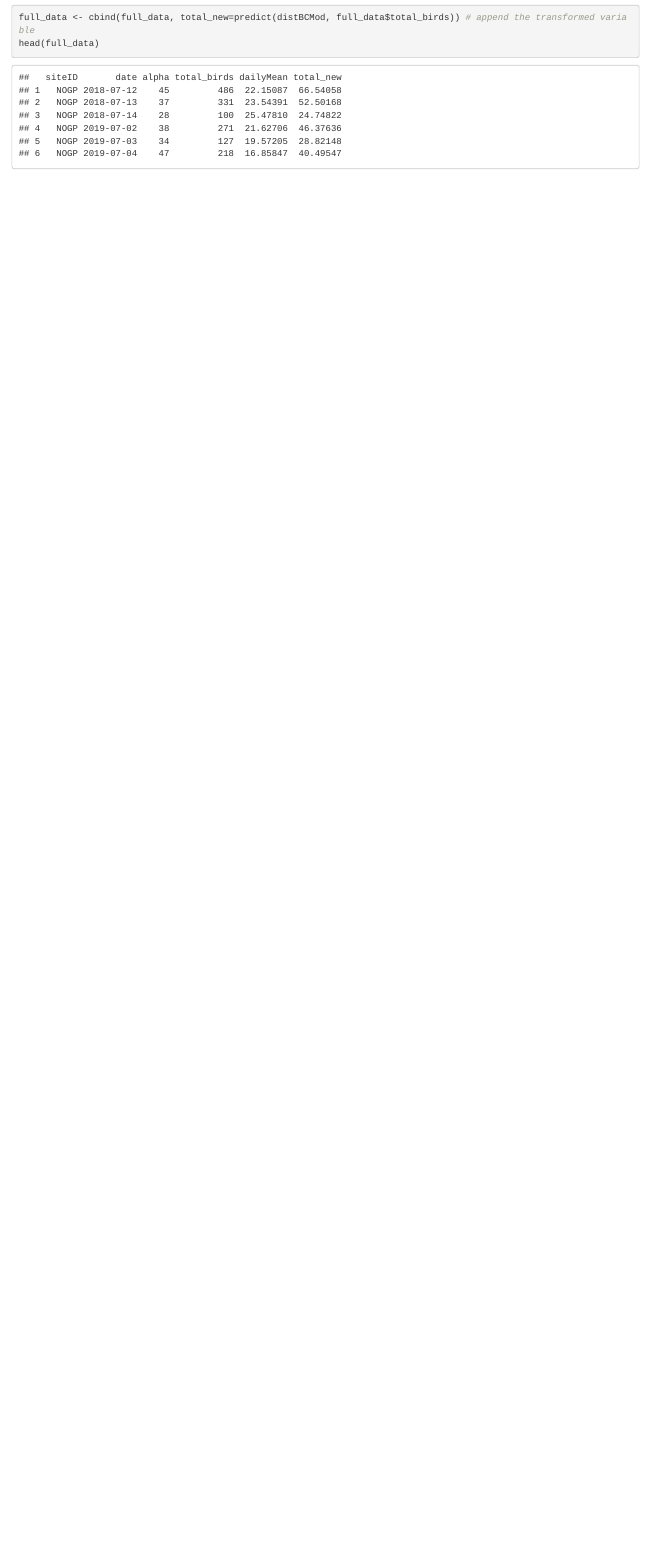
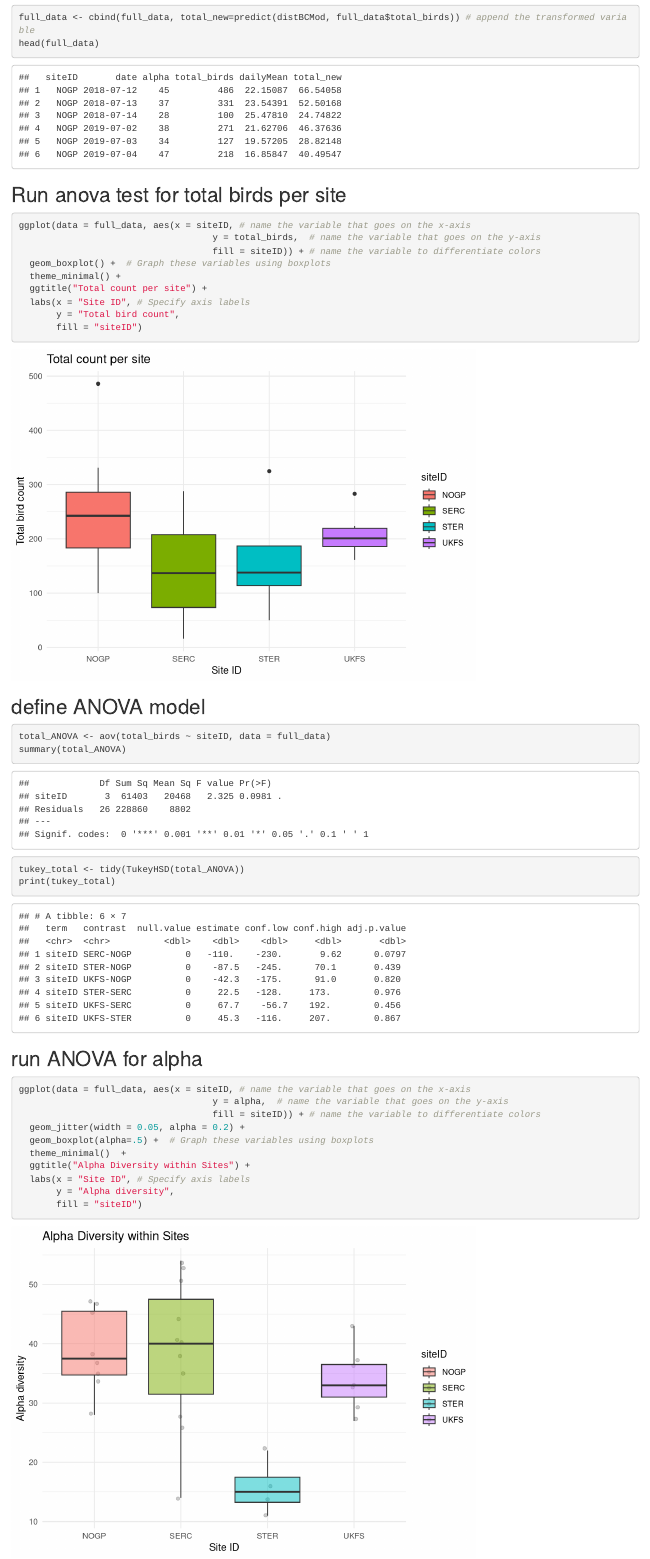
Before and after one commit to ECOL3510/birds, an R Markdown document (Bird_data_analysis.Rmd): the page in a window 1100 px wide, from 8930 px down before the commit and from 9080 px down after it, so that both start at the same text. Rendered offline with R 4.5, knitr and Pandoc, with nearby package versions; code that draws random numbers runs with fixed seeds of ours; some code elsewhere in the file could not run offline.

Commit message:
Added Anova tests and made graphs presntable

````diff
--- a/Bird_data_analysis.Rmd
+++ b/Bird_data_analysis.Rmd
@@ -176,3 +184,40 @@ print(distBCMod)
 full_data <- cbind(full_data, total_new=predict(distBCMod, full_data$total_birds)) # append the transformed variable
 head(full_data)
 ```
+## Run anova test for total birds per site
+```{r}
+ggplot(data = full_data, aes(x = siteID, # name the variable that goes on the x-axis
+                                    y = total_birds,  # name the variable that goes on the y-axis
+                                    fill = siteID)) + # name the variable to differentiate colors
+  geom_boxplot() +  # Graph these variables using boxplots
+  theme_minimal() +
+  ggtitle("Total count per site") +
+  labs(x = "Site ID", # Specify axis labels
+       y = "Total bird count",
+       fill = "siteID")
+```
+## define ANOVA model
+```{r}
+total_ANOVA <- aov(total_birds ~ siteID, data = full_data)
+summary(total_ANOVA)
+```
+```{r}
+tukey_total <- tidy(TukeyHSD(total_ANOVA))
+print(tukey_total)
+```
+
+## run ANOVA for alpha
+```{r}
+ggplot(data = full_data, aes(x = siteID, # name the variable that goes on the x-axis
+                                    y = alpha,  # name the variable that goes on the y-axis
+                                    fill = siteID)) + # name the variable to differentiate colors
+  geom_jitter(width = 0.05, alpha = 0.2) +
+  geom_boxplot(alpha=.5) +  # Graph these variables using boxplots
+  theme_minimal()  +
+  ggtitle("Alpha Diversity within Sites") +
+  labs(x = "Site ID", # Specify axis labels
+       y = "Alpha diversity",
+       fill = "siteID")
+```
+
+```{r}
````
Also changed, not shown: NEON_download_example/data_analysis_skeleton.Rmd (+1 -1 lines), ggplot demo.Rmd (+1 -1 lines), site_map.Rmd (+2 -2 lines), Bird_data_analysis.Rmd (23 more changed lines).
